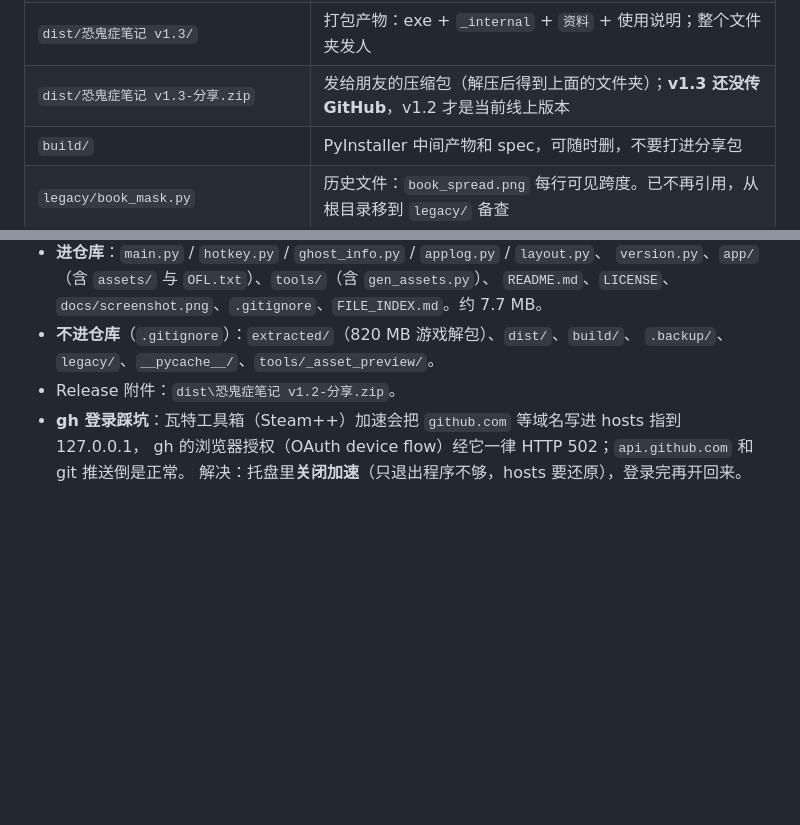
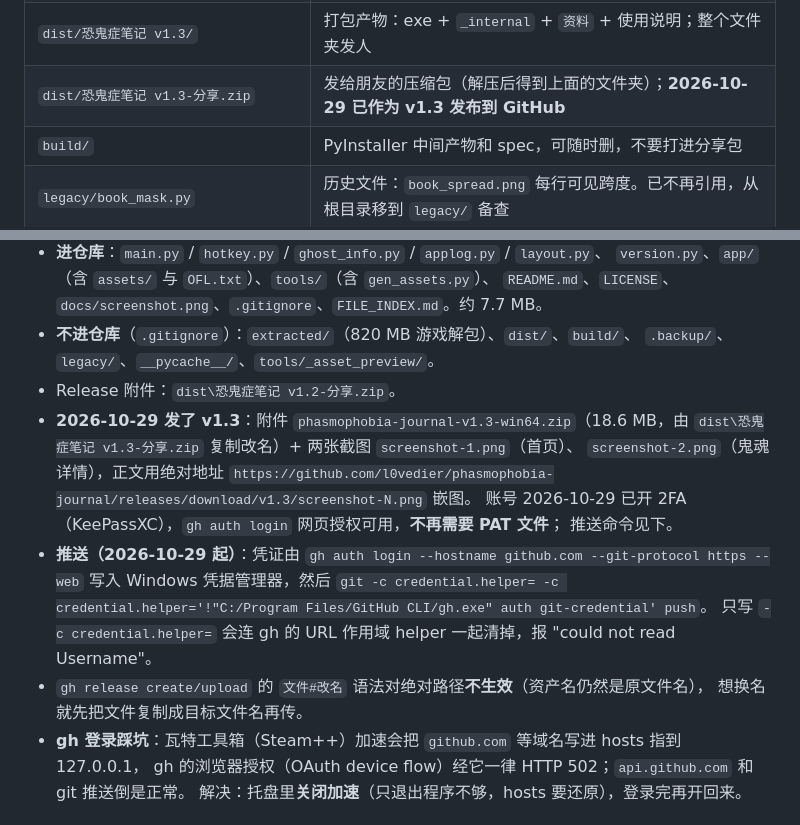
Before and after one commit to l0vedier/phasmophobia-journal, a Markdown page: FILE_INDEX.md, 2 parts joined by grey strips. Rendered like a GitHub page; blank space fills up the shorter version.

Commit message:
FILE_INDEX 补记 v1.3 发布与 gh 推送方式

```diff
--- a/FILE_INDEX.md
+++ b/FILE_INDEX.md
@@ -27,7 +27,7 @@
 | `tools/build_share.py` | PyInstaller onedir 打包 → 复制资料 → 写使用说明 → 打 zip；名称和版本取自 `version.py` |
 | `tools/smoke_packaged.mjs` | 打包版冒烟测试（CDP，11 项）：窗口、30 鬼、7 证据、资料源、右键详情、日志 |
 | `dist/恐鬼症笔记 v1.3/` | 打包产物：exe + `_internal` + `资料` + 使用说明；整个文件夹发人 |
-| `dist/恐鬼症笔记 v1.3-分享.zip` | 发给朋友的压缩包（解压后得到上面的文件夹）；**v1.3 还没传 GitHub**，v1.2 才是当前线上版本 |
+| `dist/恐鬼症笔记 v1.3-分享.zip` | 发给朋友的压缩包（解压后得到上面的文件夹）；**2026-10-29 已作为 v1.3 发布到 GitHub** |
 | `build/` | PyInstaller 中间产物和 spec，可随时删，不要打进分享包 |
 | `legacy/book_mask.py` | 历史文件：`book_spread.png` 每行可见跨度。已不再引用，从根目录移到 `legacy/` 备查 |
 | `legacy/gen_book_mask.py` | 历史工具：重新生成 `book_mask.py`；已不再需要 |
@@ -412,6 +412,18 @@ crossed --左键--> normal
 - **不进仓库**（`.gitignore`）：`extracted/`（820 MB 游戏解包）、`dist/`、`build/`、
   `.backup/`、`legacy/`、`__pycache__/`、`tools/_asset_preview/`。
 - Release 附件：`dist\恐鬼症笔记 v1.2-分享.zip`。
+- **2026-10-29 发了 v1.3**：附件 `phasmophobia-journal-v1.3-win64.zip`（18.6 MB，由
+  `dist\恐鬼症笔记 v1.3-分享.zip` 复制改名）+ 两张截图 `screenshot-1.png`（首页）、
+  `screenshot-2.png`（鬼魂详情），正文用绝对地址
+  `https://github.com/l0vedier/phasmophobia-journal/releases/download/v1.3/screenshot-N.png` 嵌图。
+  账号 2026-10-29 已开 2FA（KeePassXC），`gh auth login` 网页授权可用，**不再需要 PAT 文件**；
+  推送命令见下。
+- **推送（2026-10-29 起）**：凭证由 `gh auth login --hostname github.com --git-protocol https --web`
+  写入 Windows 凭据管理器，然后
+  `git -c credential.helper= -c credential.helper='!"C:/Program Files/GitHub CLI/gh.exe" auth git-credential' push`。
+  只写 `-c credential.helper=` 会连 gh 的 URL 作用域 helper 一起清掉，报 "could not read Username"。
+- `gh release create/upload` 的 `文件#改名` 语法对绝对路径**不生效**（资产名仍然是原文件名），
+  想换名就先把文件复制成目标文件名再传。
 - **gh 登录踩坑**：瓦特工具箱（Steam++）加速会把 `github.com` 等域名写进 hosts 指到 127.0.0.1，
   gh 的浏览器授权（OAuth device flow）经它一律 HTTP 502；`api.github.com` 和 git 推送倒是正常。
   解决：托盘里**关闭加速**（只退出程序不够，hosts 要还原），登录完再开回来。
```
